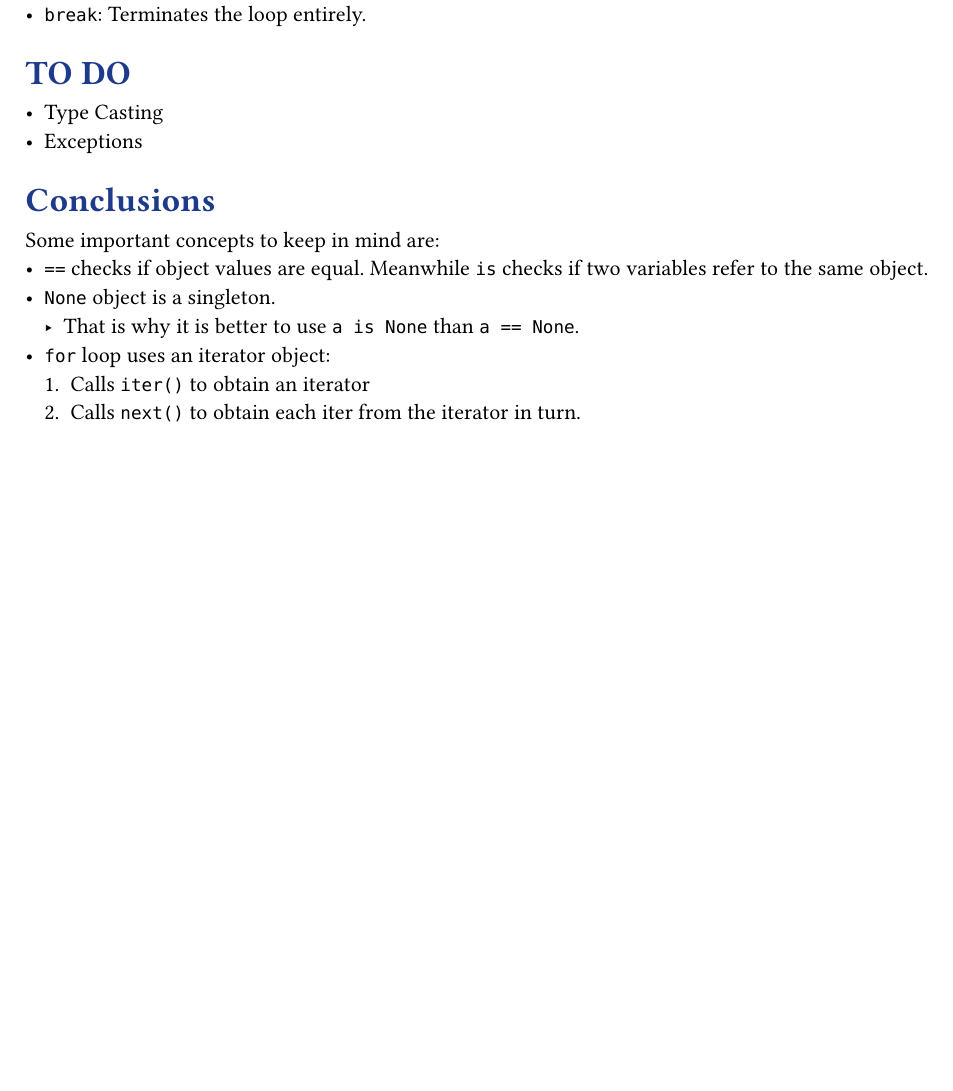
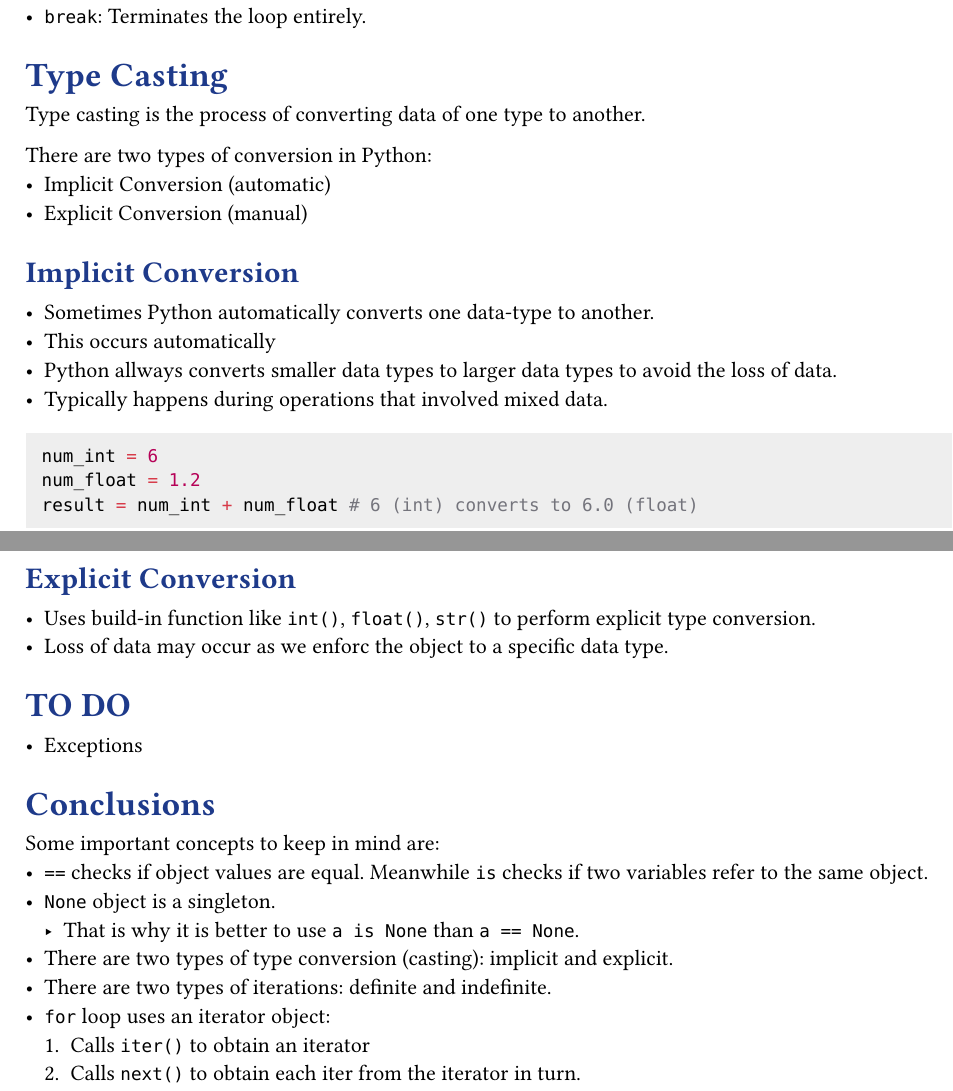
Before and after one commit to juanzq10dev/Learn_Python, a Typst document (handbook/handbook.typ): part of page 7 of 10 before the commit and two parts of pages 7 and 8 of 11 after it, the two joined at a grey line, cut so that both start at the same text, the shorter picture padded with empty space. Compiled offline with Typst 0.15.

Commit message:
HANDBOOK: Add type casting notes

````diff
--- a/handbook/handbook.typ
+++ b/handbook/handbook.typ
@@ -230,8 +230,29 @@ Python provides to keywords:
 - `continue`: Execution jumps to the top of the loop and expression is re-evaluated
 - `break`: Terminates the loop entirely.
 
+== Type Casting
+Type casting is the process of converting data of one type to another.
+
+There are two types of conversion in Python:
+- Implicit Conversion (automatic)
+- Explicit Conversion (manual)
+
+=== Implicit Conversion
+- Sometimes Python automatically converts one data-type to another.
+- This occurs automatically
+- Python allways converts smaller data types to larger data types to avoid the loss of data.
+- Typically happens during operations that involved mixed data.
+#codeBlock(```python
+num_int = 6
+num_float = 1.2
+result = num_int + num_float # 6 (int) converts to 6.0 (float)
+```)
+
+=== Explicit Conversion
+- Uses build-in function like `int()`, `float()`, `str()` to perform explicit type conversion.
+- Loss of data may occur as we enforc the object to a specific data type.
+
 == TO DO
-- Type Casting
 - Exceptions
 
 == Conclusions
@@ -239,6 +260,8 @@ Some important concepts to keep in mind are:
 - `==` checks if object values are equal. Meanwhile `is` checks if two variables refer to the same object.
 - `None` object is a singleton.
   - That is why it is better to use `a is None` than `a == None`.
+- There are two types of type conversion (casting): implicit and explicit.
+- There are two types of iterations: definite and indefinite.
 - `for` loop uses an iterator object:
   + Calls `iter()` to obtain an iterator
   + Calls `next()` to obtain each iter from the iterator in turn.
````
Also changed, not shown: handbook/handbook.typ (4 more changed lines).
